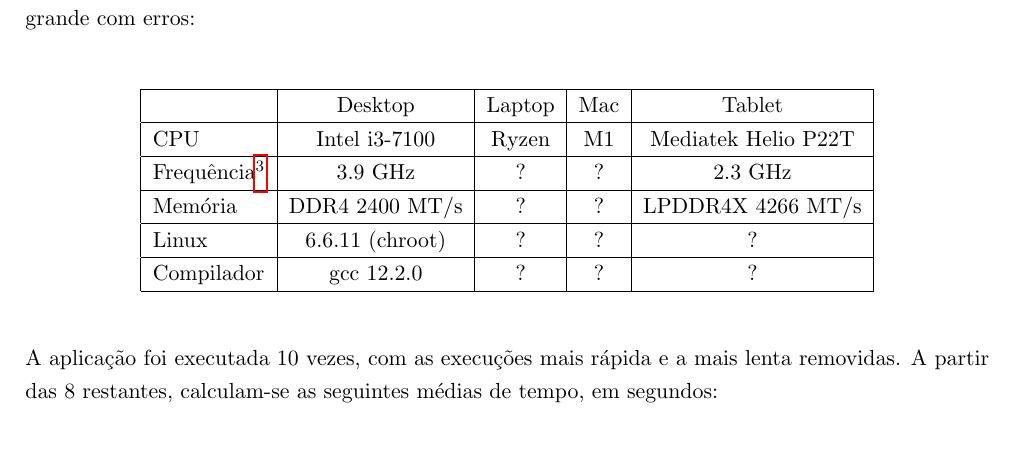
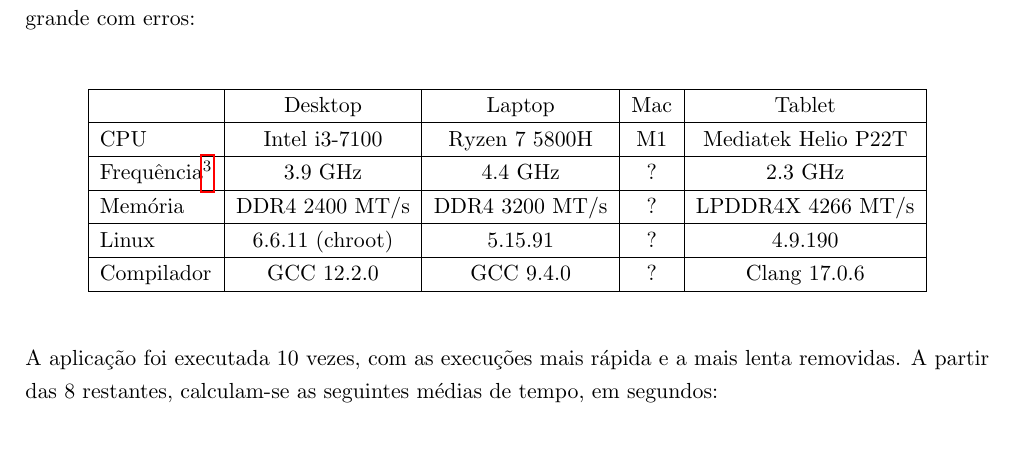
Before and after one commit to JosLopes/LI3, a LaTeX paper (trabalho-pratico/reports/relatorio-fase2.tex): part of page 9 of 15, cut so that both start at the same text. Compiled offline with pdfLaTeX.

Commit message:
Add more computer specs to report

```diff
--- a/trabalho-pratico/reports/relatorio-fase2.tex
+++ b/trabalho-pratico/reports/relatorio-fase2.tex
@@ -321,17 +321,17 @@ Para testar o desempenho do programa, corremos, nos seguintes sistemas, 500 \emp
         \hline
         & Desktop & Laptop & Mac & Tablet \\
         \hline
-        CPU & Intel i3-7100 & Ryzen & M1 & Mediatek Helio P22T \\
+        CPU & Intel i3-7100 & Ryzen 7 5800H & M1 & Mediatek Helio P22T \\
         \hline
         Frequência\footnote{Em sistemas heterogéneos, a frequência do \emph{cluster} de maior
                             desempenho, dado que o nosso programa apenas usa um núcleo.} &
-        3.9 GHz & ? & ? & 2.3 GHz \\
+        3.9 GHz & 4.4 GHz & ? & 2.3 GHz \\
         \hline
-        Memória & DDR4 2400 MT/s & ? & ? & LPDDR4X 4266 MT/s \\
+        Memória & DDR4 2400 MT/s & DDR4 3200 MT/s & ? & LPDDR4X 4266 MT/s \\
         \hline
-        Linux & 6.6.11 (chroot) & ? & ? & ? \\
+        Linux & 6.6.11 (chroot) & 5.15.91 & ? & 4.9.190 \\
         \hline
-        Compilador & gcc 12.2.0 & ? & ? & ? \\
+        Compilador & GCC 12.2.0 & GCC 9.4.0 & ? & Clang 17.0.6 \\
         \hline
     \end{tabular}
 \end{center}
```
Also changed, not shown: trabalho-pratico/reports/relatorio-fase2.tex (2 more changed lines).
